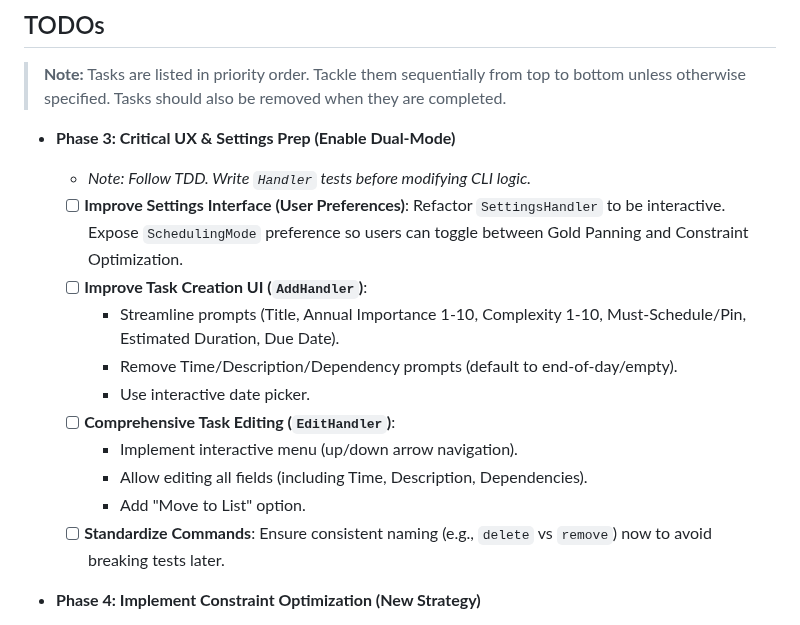
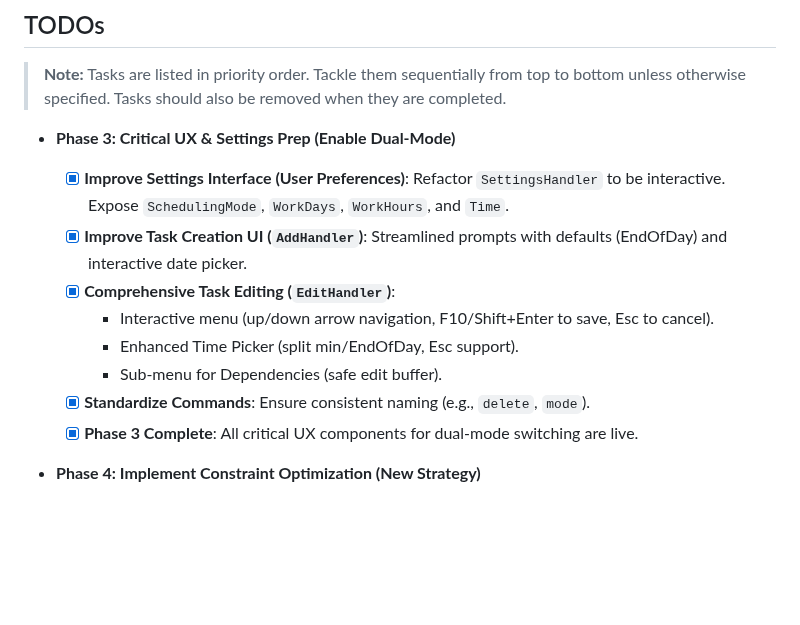
Before and after one commit to DracoNick0/Priority-Task-Manager, a Markdown page: docs/TODO.md, the part around one of its changes. GitHub-like rendering; blank space fills up the shorter version.

```diff
--- a/docs/TODO.md
+++ b/docs/TODO.md
@@ -3,17 +3,14 @@
 > **Note:** Tasks are listed in priority order. Tackle them sequentially from top to bottom unless otherwise specified. Tasks should also be removed when they are completed.
 
 *   **Phase 3: Critical UX & Settings Prep (Enable Dual-Mode)**
-    - *Note: Follow TDD. Write `Handler` tests before modifying CLI logic.*
-    - [ ] **Improve Settings Interface (User Preferences)**: Refactor `SettingsHandler` to be interactive. Expose `SchedulingMode` preference so users can toggle between Gold Panning and Constraint Optimization.
-    - [ ] **Improve Task Creation UI (`AddHandler`)**:
-        -   Streamline prompts (Title, Annual Importance 1-10, Complexity 1-10, Must-Schedule/Pin, Estimated Duration, Due Date).
-        -   Remove Time/Description/Dependency prompts (default to end-of-day/empty).
-        -   Use interactive date picker.
-    - [ ] **Comprehensive Task Editing (`EditHandler`)**:
-        -   Implement interactive menu (up/down arrow navigation).
-        -   Allow editing all fields (including Time, Description, Dependencies).
-        -   Add "Move to List" option.
-    - [ ] **Standardize Commands**: Ensure consistent naming (e.g., `delete` vs `remove`) now to avoid breaking tests later.
+    - [x] **Improve Settings Interface (User Preferences)**: Refactor `SettingsHandler` to be interactive. Expose `SchedulingMode`, `WorkDays`, `WorkHours`, and `Time`.
+    - [x] **Improve Task Creation UI (`AddHandler`)**: Streamlined prompts with defaults (EndOfDay) and interactive date picker.
+    - [x] **Comprehensive Task Editing (`EditHandler`)**:
+        -   Interactive menu (up/down arrow navigation, F10/Shift+Enter to save, Esc to cancel).
+        -   Enhanced Time Picker (split min/EndOfDay, Esc support).
+        -   Sub-menu for Dependencies (safe edit buffer).
+    - [x] **Standardize Commands**: Ensure consistent naming (e.g., `delete`, `mode`).
+    - [x] **Phase 3 Complete**: All critical UX components for dual-mode switching are live.
 
 *   **Phase 4: Implement Constraint Optimization (New Strategy)**
     -   Follow TDD for each feature slice (Red-Green-Refactor).
```
Also changed, not shown: other parts of docs/TODO.md (+1 -0 lines), docs/STATUS.md (+8 -6 lines).
